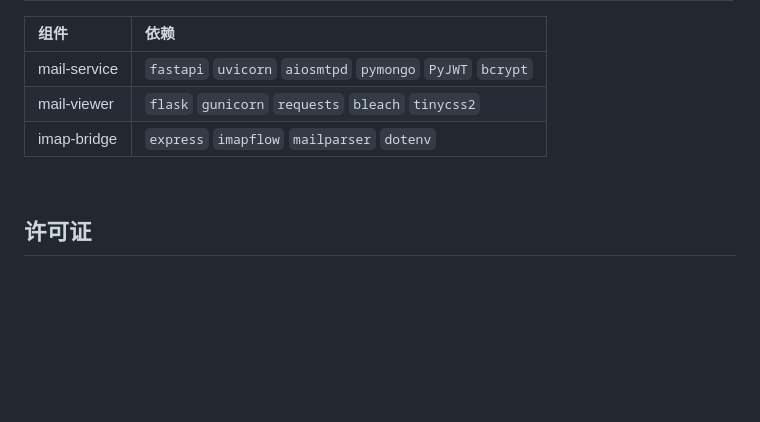
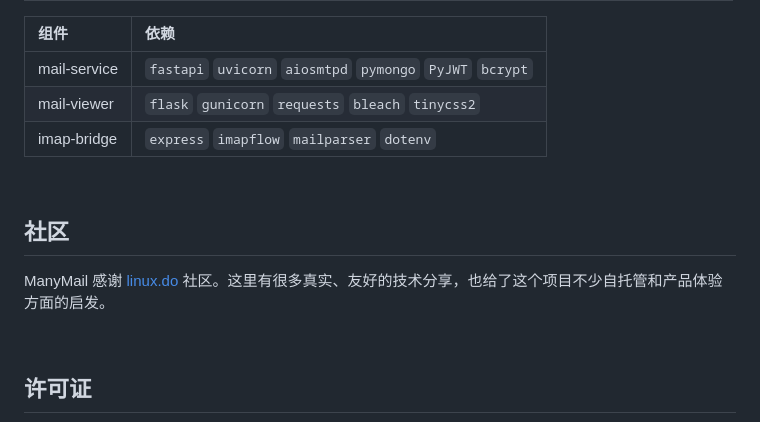
Before and after one commit to margbug01/ManyMail, a Markdown page: README_CN.md, the part around the change. Drawn GitHub-style; blank space fills up the shorter version.

Commit message:
Add linux.do community acknowledgement
Amp-Thread-ID: https://ampcode.com/threads/T-019dc944-2e67-7522-a8d8-9aa940ba20e4
Co-authored-by: Amp <amp@ampcode.com>

```diff
--- a/README_CN.md
+++ b/README_CN.md
@@ -257,6 +257,12 @@ ManyMail/
 
 <br>
 
+## 社区
+
+ManyMail 感谢 [linux.do](https://linux.do/) 社区。这里有很多真实、友好的技术分享，也给了这个项目不少自托管和产品体验方面的启发。
+
+<br>
+
 ## 许可证
 
 [MIT](LICENSE)
```
Also changed, not shown: README.md (+6 -0 lines), docs/linuxdo-post.md (added, +78 -0 lines).
